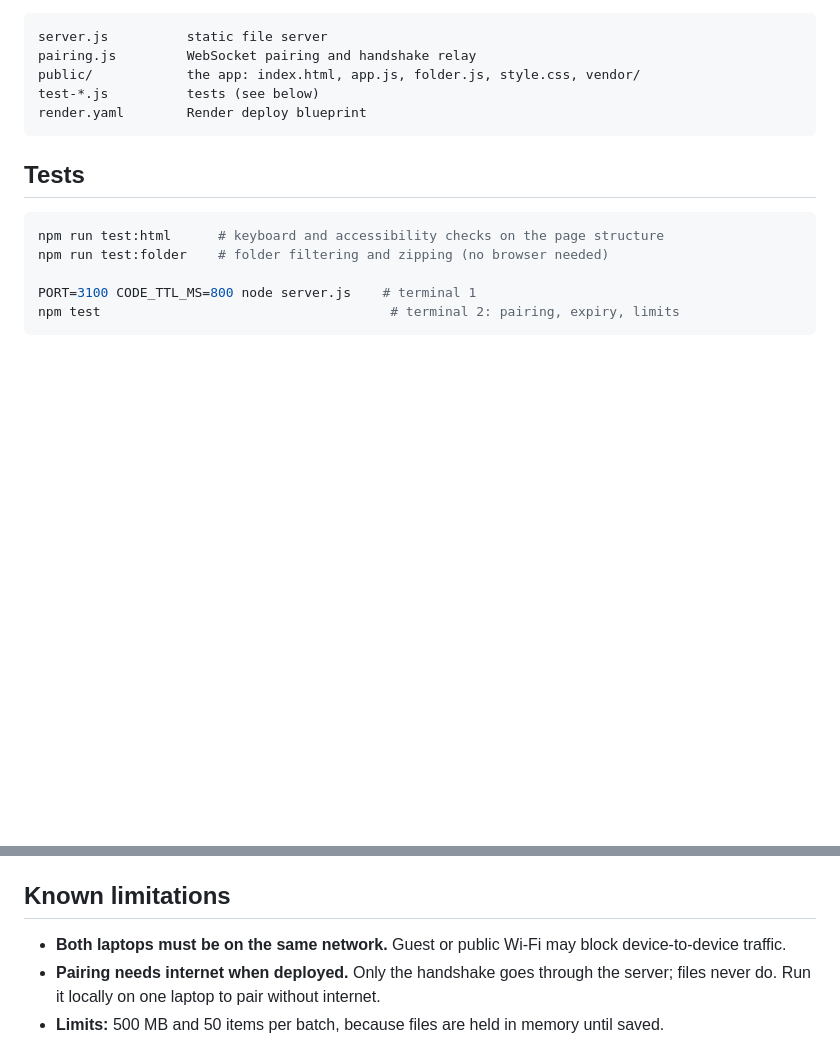
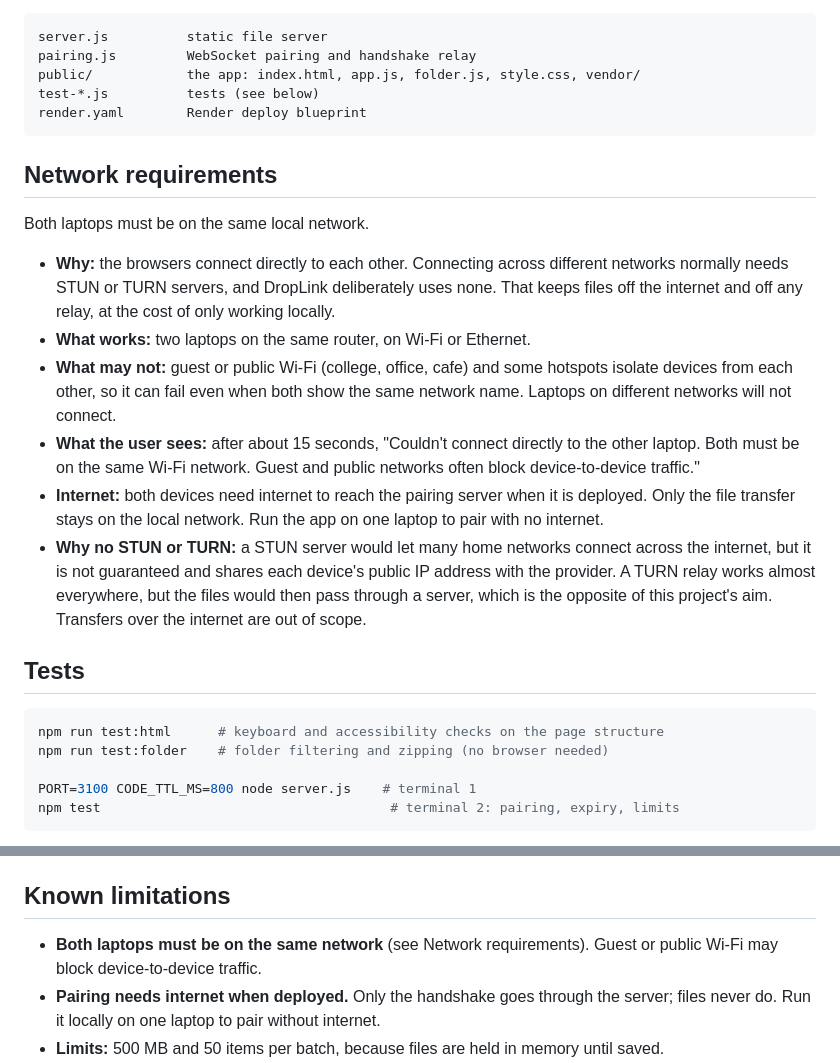
Before and after one commit to rocklegend14/droplink, a Markdown page: README.md, 2 parts joined by grey strips. Drawn GitHub-style; blank space fills up the shorter version.

Commit message:
Document network requirements for device connectivity
Added network requirements section detailing local network connectivity and limitations.

````diff
--- a/README.md
+++ b/README.md
@@ -127,6 +127,16 @@ test-*.js          tests (see below)
 render.yaml        Render deploy blueprint
 ```
 
+## Network requirements
+Both laptops must be on the same local network.
+
+- **Why:** the browsers connect directly to each other. Connecting across different networks normally needs STUN or TURN servers, and DropLink deliberately uses none. That keeps files off the internet and off any relay, at the cost of only working locally.
+- **What works:** two laptops on the same router, on Wi-Fi or Ethernet.
+- **What may not:** guest or public Wi-Fi (college, office, cafe) and some hotspots isolate devices from each other, so it can fail even when both show the same network name. Laptops on different networks will not connect.
+- **What the user sees:** after about 15 seconds, "Couldn't connect directly to the other laptop. Both must be on the same Wi-Fi network. Guest and public networks often block device-to-device traffic."
+- **Internet:** both devices need internet to reach the pairing server when it is deployed. Only the file transfer stays on the local network. Run the app on one laptop to pair with no internet.
+- **Why no STUN or TURN:** a STUN server would let many home networks connect across the internet, but it is not guaranteed and shares each device's public IP address with the provider. A TURN relay works almost everywhere, but the files would then pass through a server, which is the opposite of this project's aim. Transfers over the internet are out of scope.
+
 ## Tests
 ```bash
 npm run test:html      # keyboard and accessibility checks on the page structure
@@ -146,7 +156,7 @@ The app needs a host that keeps a Node process and WebSockets running, so static
 Once deployed, both laptops open the same `https://` URL. The page uses secure WebSockets automatically.
 
 ## Known limitations
-- **Both laptops must be on the same network.** Guest or public Wi-Fi may block device-to-device traffic.
+- **Both laptops must be on the same network** (see Network requirements). Guest or public Wi-Fi may block device-to-device traffic.
 - **Pairing needs internet when deployed.** Only the handshake goes through the server; files never do. Run it locally on one laptop to pair without internet.
 - **Limits:** 500 MB and 50 items per batch, because files are held in memory until saved.
 - **The wrong-code limit is per IP address.** People behind one shared address share the limit.
````
